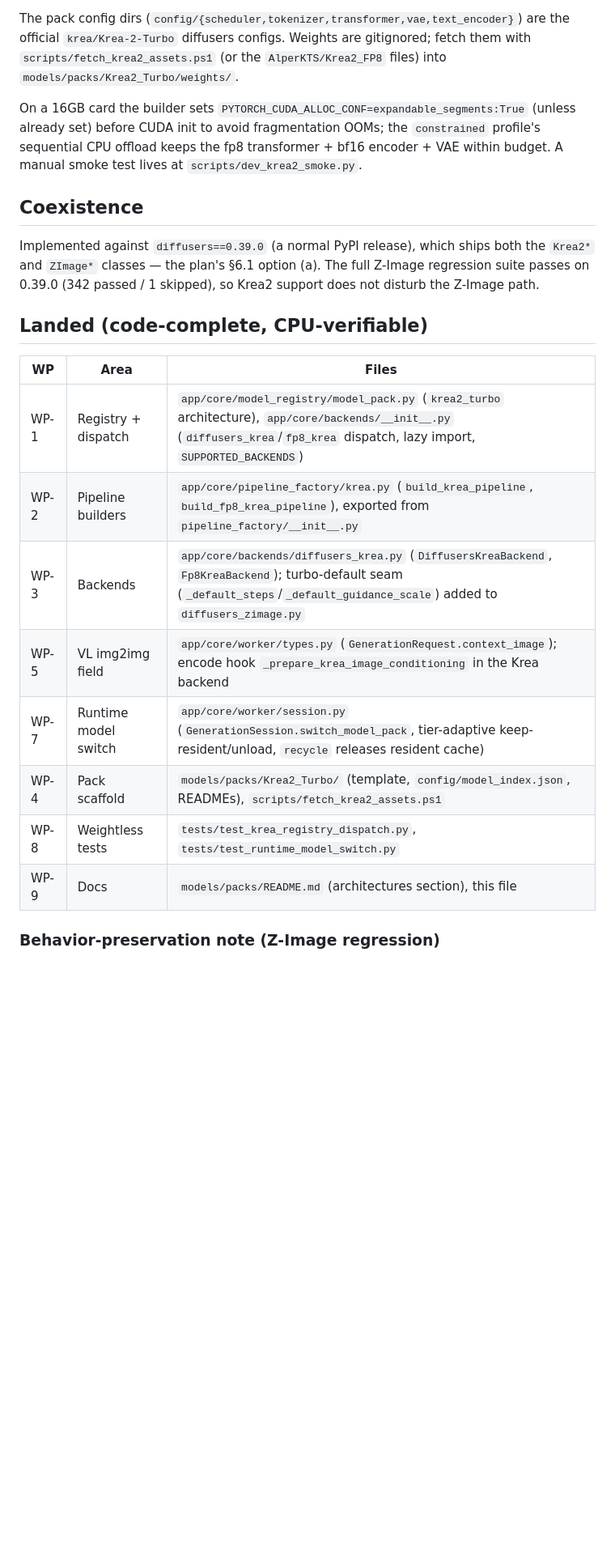
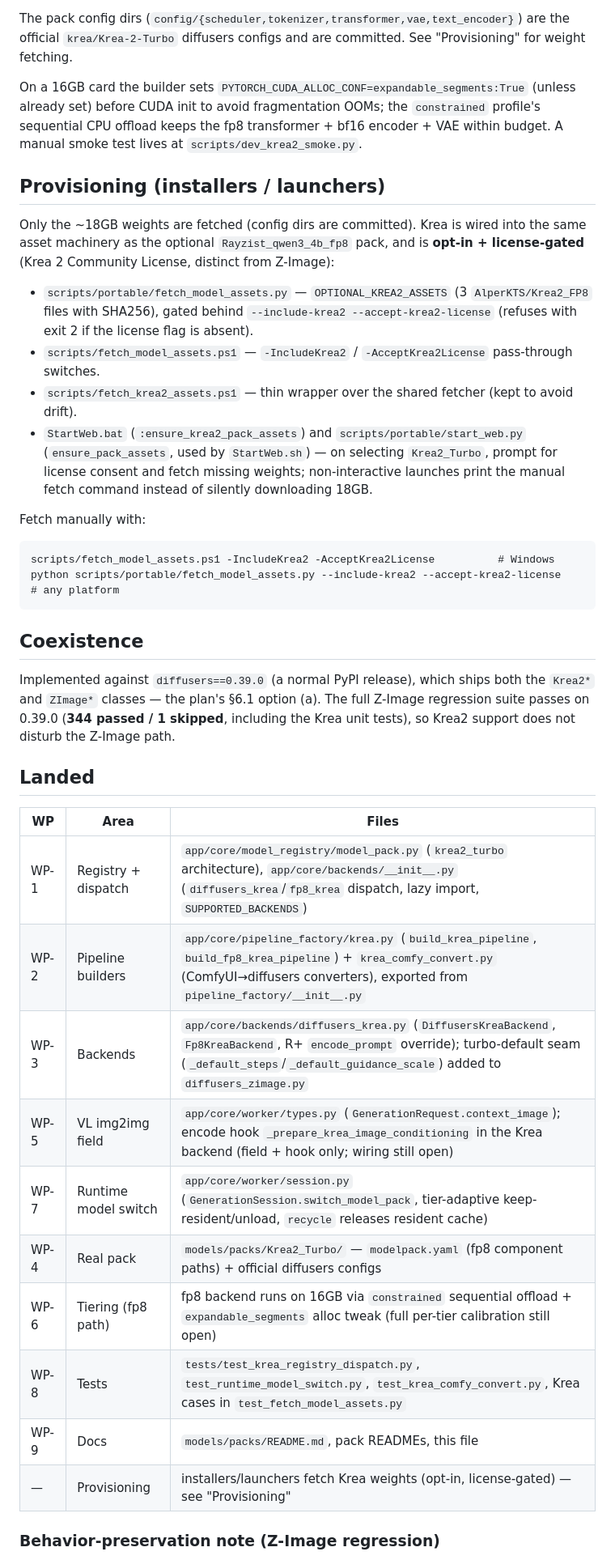
Before and after one commit to MutantSparrow/JustRayzist, a Markdown page: docs/KREA2_IMPLEMENTATION_STATUS.md, the part around one of its changes. Shown at 81% size. Rendered like a GitHub page; blank space fills up the shorter version.

````diff
--- a/docs/KREA2_IMPLEMENTATION_STATUS.md
+++ b/docs/KREA2_IMPLEMENTATION_STATUS.md
@@ -28,33 +34,56 @@ existing Z-Image `_convert_prefixed_fused_zimage_state_dict`:
   `model.visual.* → visual.*` prefix remap; exact 713/713 match.
 
 The pack config dirs (`config/{scheduler,tokenizer,transformer,vae,text_encoder}`) are the official
-`krea/Krea-2-Turbo` diffusers configs. Weights are gitignored; fetch them with
-`scripts/fetch_krea2_assets.ps1` (or the `AlperKTS/Krea2_FP8` files) into
-`models/packs/Krea2_Turbo/weights/`.
+`krea/Krea-2-Turbo` diffusers configs and are committed. See "Provisioning" for weight fetching.
 
 On a 16GB card the builder sets `PYTORCH_CUDA_ALLOC_CONF=expandable_segments:True` (unless already
 set) before CUDA init to avoid fragmentation OOMs; the `constrained` profile's sequential CPU
 offload keeps the fp8 transformer + bf16 encoder + VAE within budget. A manual smoke test lives at
 `scripts/dev_krea2_smoke.py`.
 
+## Provisioning (installers / launchers)
+
+Only the ~18GB weights are fetched (config dirs are committed). Krea is wired into the same asset
+machinery as the optional `Rayzist_qwen3_4b_fp8` pack, and is **opt-in + license-gated** (Krea 2
+Community License, distinct from Z-Image):
+
+- `scripts/portable/fetch_model_assets.py` — `OPTIONAL_KREA2_ASSETS` (3 `AlperKTS/Krea2_FP8` files
+  with SHA256), gated behind `--include-krea2 --accept-krea2-license` (refuses with exit 2 if the
+  license flag is absent).
+- `scripts/fetch_model_assets.ps1` — `-IncludeKrea2` / `-AcceptKrea2License` pass-through switches.
+- `scripts/fetch_krea2_assets.ps1` — thin wrapper over the shared fetcher (kept to avoid drift).
+- `StartWeb.bat` (`:ensure_krea2_pack_assets`) and `scripts/portable/start_web.py`
+  (`ensure_pack_assets`, used by `StartWeb.sh`) — on selecting `Krea2_Turbo`, prompt for license
+  consent and fetch missing weights; non-interactive launches print the manual fetch command instead
+  of silently downloading 18GB.
+
+Fetch manually with:
+```
+scripts/fetch_model_assets.ps1 -IncludeKrea2 -AcceptKrea2License          # Windows
+python scripts/portable/fetch_model_assets.py --include-krea2 --accept-krea2-license   # any platform
+```
+
 ## Coexistence
 
 Implemented against `diffusers==0.39.0` (a normal PyPI release), which ships both the `Krea2*` and
 `ZImage*` classes — the plan's §6.1 option (a). The full Z-Image regression suite passes on 0.39.0
-(342 passed / 1 skipped), so Krea2 support does not disturb the Z-Image path.
+(**344 passed / 1 skipped**, including the Krea unit tests), so Krea2 support does not disturb the
+Z-Image path.
 
-## Landed (code-complete, CPU-verifiable)
+## Landed
 
 | WP | Area | Files |
 |----|------|-------|
 | WP-1 | Registry + dispatch | `app/core/model_registry/model_pack.py` (`krea2_turbo` architecture), `app/core/backends/__init__.py` (`diffusers_krea`/`fp8_krea` dispatch, lazy import, `SUPPORTED_BACKENDS`) |
-| WP-2 | Pipeline builders | `app/core/pipeline_factory/krea.py` (`build_krea_pipeline`, `build_fp8_krea_pipeline`), exported from `pipeline_factory/__init__.py` |
-| WP-3 | Backends | `app/core/backends/diffusers_krea.py` (`DiffusersKreaBackend`, `Fp8KreaBackend`); turbo-default seam (`_default_steps`/`_default_guidance_scale`) added to `diffusers_zimage.py` |
-| WP-5 | VL img2img field | `app/core/worker/types.py` (`GenerationRequest.context_image`); encode hook `_prepare_krea_image_conditioning` in the Krea backend |
+| WP-2 | Pipeline builders | `app/core/pipeline_factory/krea.py` (`build_krea_pipeline`, `build_fp8_krea_pipeline`) + `krea_comfy_convert.py` (ComfyUI→diffusers converters), exported from `pipeline_factory/__init__.py` |
+| WP-3 | Backends | `app/core/backends/diffusers_krea.py` (`DiffusersKreaBackend`, `Fp8KreaBackend`, R+ `encode_prompt` override); turbo-default seam (`_default_steps`/`_default_guidance_scale`) added to `diffusers_zimage.py` |
+| WP-5 | VL img2img field | `app/core/worker/types.py` (`GenerationRequest.context_image`); encode hook `_prepare_krea_image_conditioning` in the Krea backend (field + hook only; wiring still open) |
 | WP-7 | Runtime model switch | `app/core/worker/session.py` (`GenerationSession.switch_model_pack`, tier-adaptive keep-resident/unload, `recycle` releases resident cache) |
-| WP-4 | Pack scaffold | `models/packs/Krea2_Turbo/` (template, `config/model_index.json`, READMEs), `scripts/fetch_krea2_assets.ps1` |
-| WP-8 | Weightless tests | `tests/test_krea_registry_dispatch.py`, `tests/test_runtime_model_switch.py` |
-| WP-9 | Docs | `models/packs/README.md` (architectures section), this file |
+| WP-4 | Real pack | `models/packs/Krea2_Turbo/` — `modelpack.yaml` (fp8 component paths) + official diffusers configs |
+| WP-6 | Tiering (fp8 path) | fp8 backend runs on 16GB via `constrained` sequential offload + `expandable_segments` alloc tweak (full per-tier calibration still open) |
+| WP-8 | Tests | `tests/test_krea_registry_dispatch.py`, `test_runtime_model_switch.py`, `test_krea_comfy_convert.py`, Krea cases in `test_fetch_model_assets.py` |
+| WP-9 | Docs | `models/packs/README.md`, pack READMEs, this file |
+| — | Provisioning | installers/launchers fetch Krea weights (opt-in, license-gated) — see "Provisioning" |
 
 ### Behavior-preservation note (Z-Image regression)
 
````
Also changed, not shown: other parts of docs/KREA2_IMPLEMENTATION_STATUS.md (+37 -29 lines).
